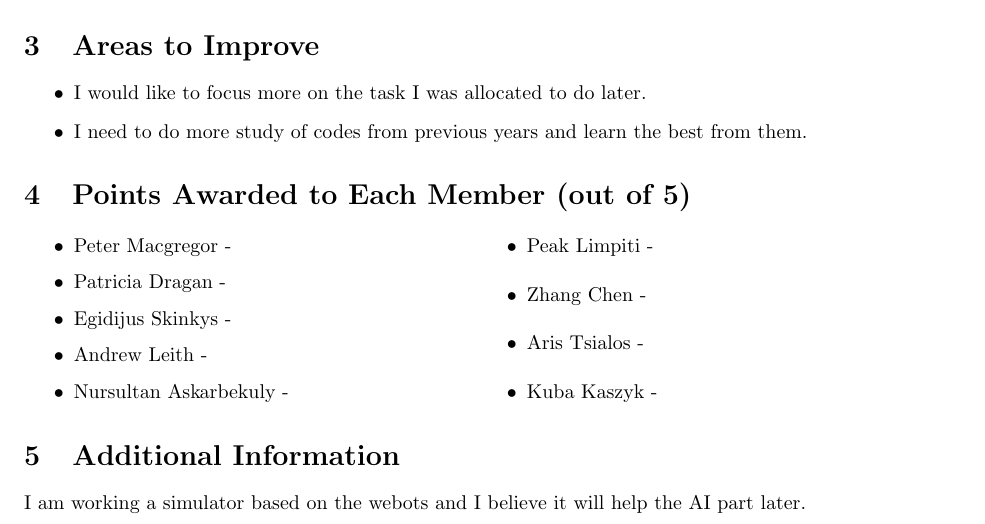
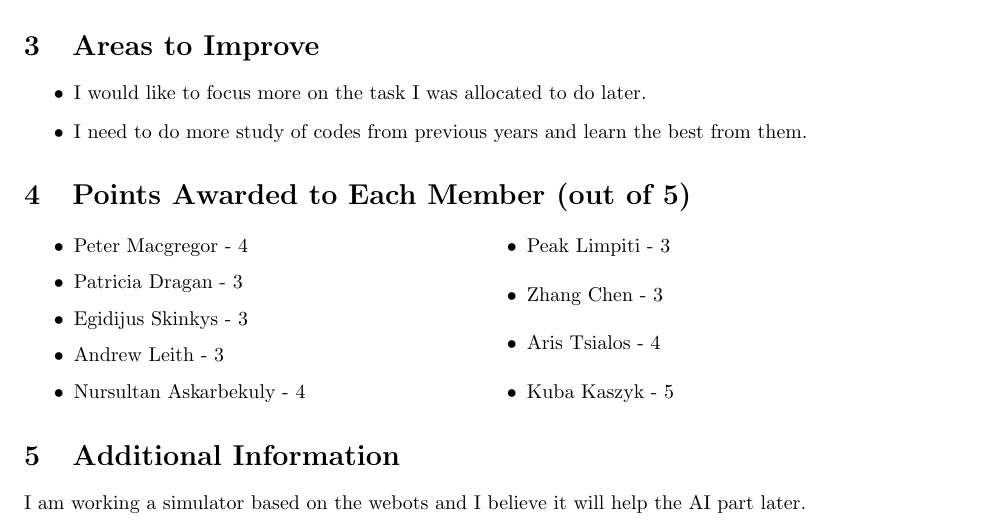
Before and after one commit to kubabuk/sdp, a LaTeX document (reports/ind_reports/milestone1/Roy.tex): part of the page, cut so that both start at the same text. Compiled offline with LaTeX, dvips and Ghostscript.

Commit message:
roy report

```diff
--- a/reports/ind_reports/milestone1/Roy.tex
+++ b/reports/ind_reports/milestone1/Roy.tex
@@ -38,15 +38,15 @@ During the last two weeks, I give a first try to this milestone, from both the r
 \section{Points Awarded to Each Member (out of 5)}
 \begin{itemize}
 \begin{multicols}{2}
-\item Peter Macgregor -
-\item Patricia Dragan -
-\item Egidijus Skinkys -
-\item Andrew Leith -
-\item Nursultan Askarbekuly -
-\item Peak Limpiti -
-\item Zhang Chen -
-\item Aris Tsialos -
-\item Kuba Kaszyk -
+\item Peter Macgregor - 4
+\item Patricia Dragan - 3
+\item Egidijus Skinkys - 3
+\item Andrew Leith - 3
+\item Nursultan Askarbekuly - 4
+\item Peak Limpiti - 3
+\item Zhang Chen - 3
+\item Aris Tsialos - 4
+\item Kuba Kaszyk - 5
 \end{multicols}
 \end{itemize}
 
```
Also changed, not shown: reports/ind_reports/milestone1/Roy.pdf (added).
